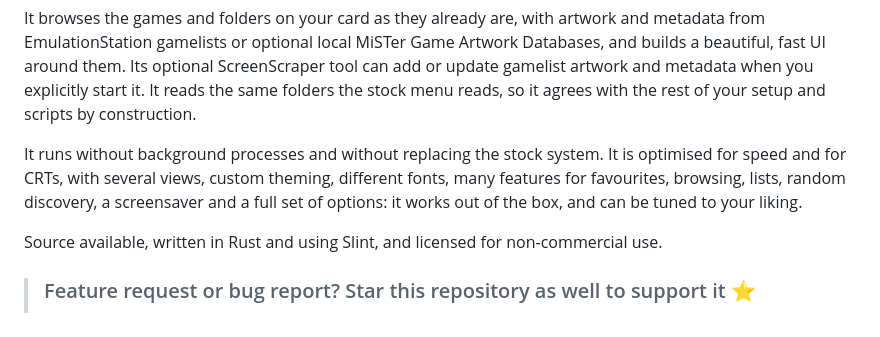
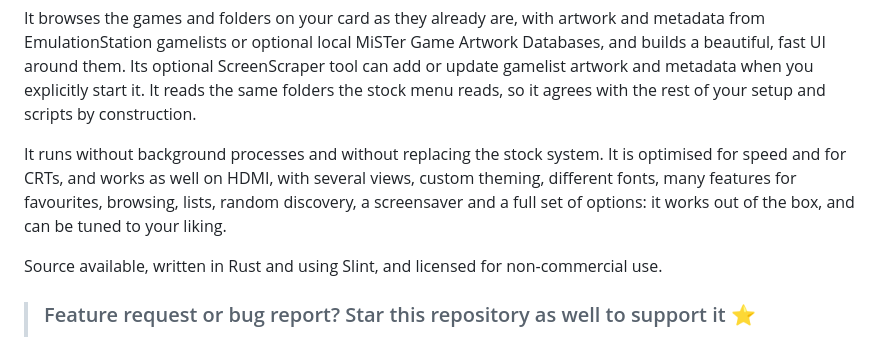
Before and after one commit to giancarloerra/Degauss, a Markdown page: README.md, the part around the change. Rendered like a GitHub page.

Commit message:
Clarify HDMI support

```diff
--- a/README.md
+++ b/README.md
@@ -21,7 +21,7 @@ artwork and metadata when you explicitly start it. It reads the same folders the
 reads, so it agrees with the rest of your setup and scripts by construction.
 
 It runs without background processes and without replacing the stock system. It is optimised for
-speed and for CRTs, with several views, custom theming, different fonts, many features for favourites, browsing, lists, random discovery, a screensaver and a full set of options: it works out of the box, and can be tuned to your liking.
+speed and for CRTs, and works as well on HDMI, with several views, custom theming, different fonts, many features for favourites, browsing, lists, random discovery, a screensaver and a full set of options: it works out of the box, and can be tuned to your liking.
 
 Source available, written in Rust and using Slint, and licensed for non-commercial use.
 
```
